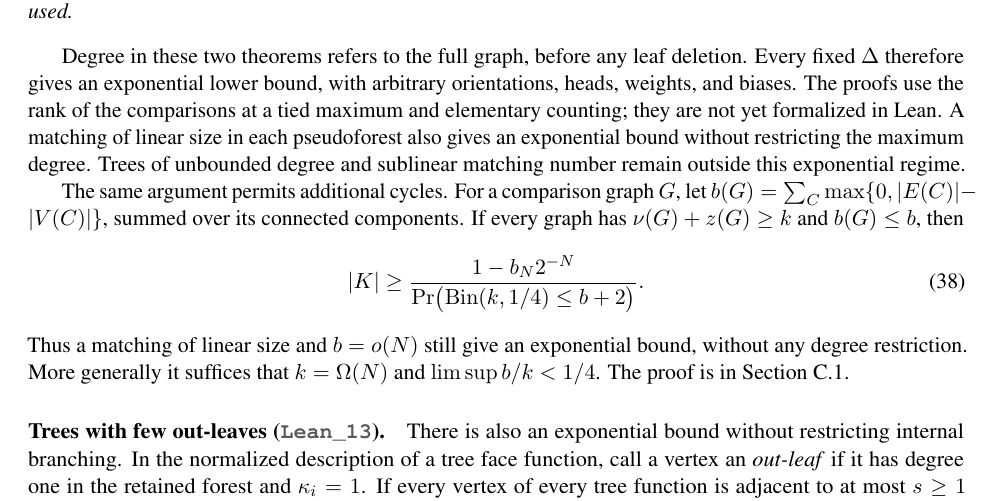
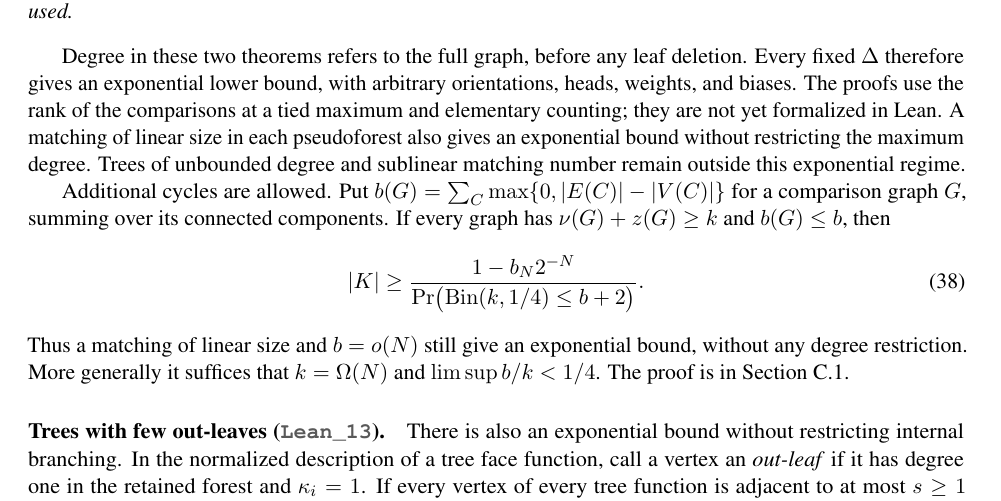
Before and after one commit to JayPiZimmermann/Max_Caterpillar, a LaTeX paper (paper/main.tex): part of page 9 of 42, cut so that both start at the same text. Compiled offline with pdfLaTeX.

Commit message:
Fix line wrapping in the excess-cycle bound

```diff
--- a/paper/main.tex
+++ b/paper/main.tex
@@ -863,8 +863,9 @@ also gives an exponential bound without restricting the maximum degree.
 Trees of unbounded degree and
 sublinear matching number remain outside this exponential regime.
 
-The same argument permits additional cycles. For a comparison graph $G$, let
-$b(G)=\sum_C\max\{0,|E(C)|-|V(C)|\}$, summed over its connected components.
+Additional cycles are allowed. Put
+$b(G)=\sum_C\max\{0,|E(C)|-|V(C)|\}$ for a comparison graph $G$, summing over
+its connected components.
 If every graph has $\nu(G)+z(G)\geq k$ and $b(G)\leq b$, then
 \begin{align}\label{eq:bounded-excess-count}
  |K|\geq\frac{1-b_N2^{-N}}
```
Also changed, not shown: paper/main.pdf.
